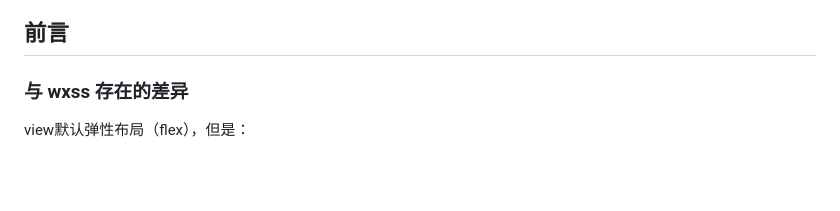
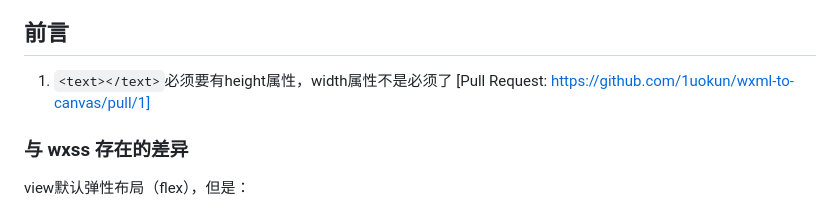
Before and after one commit to 1uokun/wxml-to-canvas-example, a Markdown page: README.md, the part around the change. GitHub-like rendering; blank space fills up the shorter version.

```diff
--- a/README.md
+++ b/README.md
@@ -9,6 +9,8 @@
        <br/>其实底层还是基于canvas进行绘制，只是做了一层语法糖。
 
 ## 前言
+
+1. `<text></text>`必须要有height属性，width属性不是必须了 [Pull Request: https://github.com/1uokun/wxml-to-canvas/pull/1]
 
 ### 与 wxss 存在的差异
 
```
